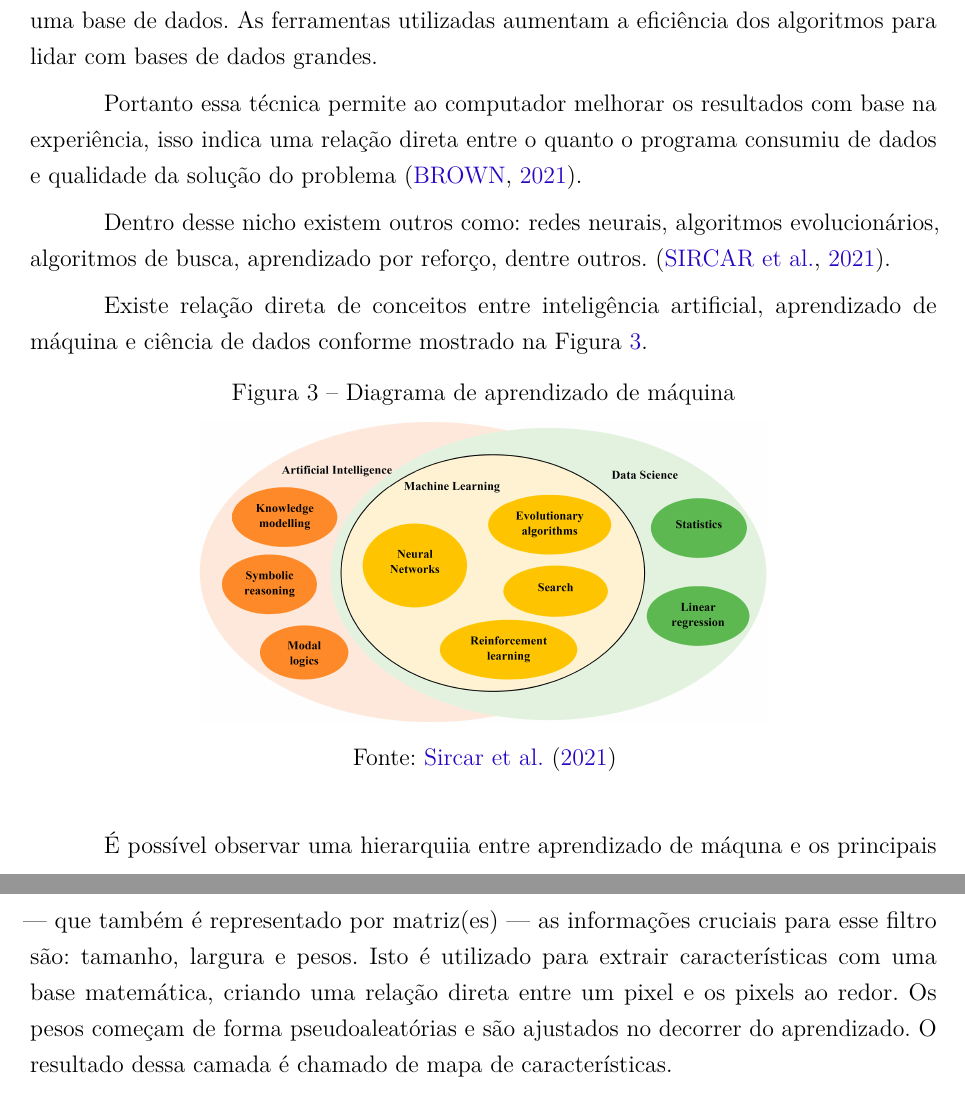
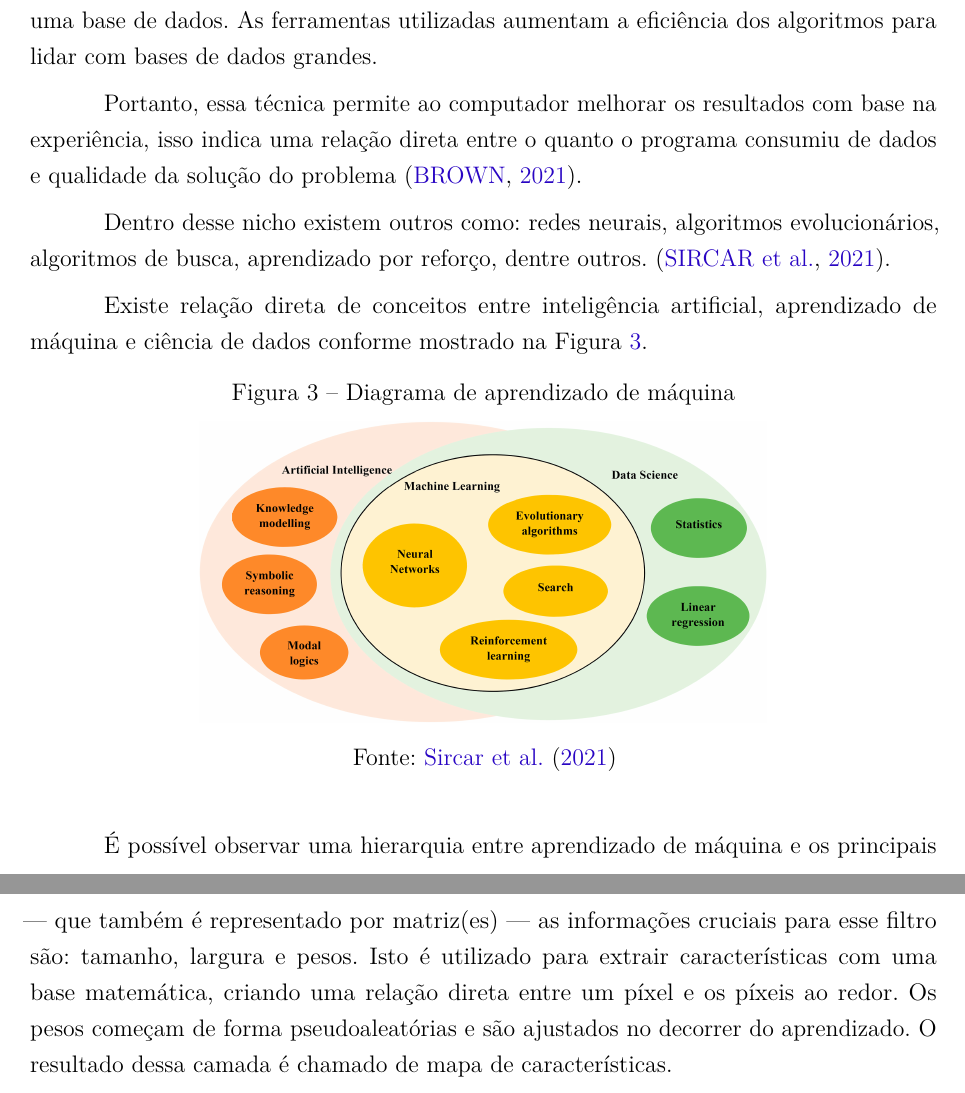
Before and after one commit to Lds20k/senac-tcc, a LaTeX thesis (latex/main.tex): two parts of pages 18 and 20 of 28, joined at a grey line, cut so that both start at the same text. Compiled offline with pdfLaTeX.

Commit message:
docs: fix ortografic errors

```diff
--- a/latex/main.tex
+++ b/latex/main.tex
@@ -487,7 +487,7 @@ Segundo \citeonline{dp_overview} existe três tópicos sobre inteligência artif
 
 Segundo \citeonline{directions_ia_ml_dp}, aprendizado de máquina é uma subcategoria de inteligência artificial que se refere  a detecção de padrões importantes de uma base de dados. As ferramentas utilizadas aumentam a eficiência dos algoritmos para lidar com bases de dados grandes.
 
-Portanto essa técnica permite ao computador melhorar os resultados com base na experiência, isso indica uma relação direta entre o quanto o programa consumiu de dados e qualidade da solução do problema \cite{ml_explicado}.
+Portanto, essa técnica permite ao computador melhorar os resultados com base na experiência, isso indica uma relação direta entre o quanto o programa consumiu de dados e qualidade da solução do problema \cite{ml_explicado}.
 
 Dentro desse nicho existem outros como: redes neurais, algoritmos evolucionários, algoritmos de busca, aprendizado por reforço, dentre outros. \cite{ml_oil_gas_industry}.
 
@@ -501,7 +501,7 @@ Existe relação direta de conceitos entre inteligência artificial, aprendizado
 	\label{fig:diagrama_ia}
 \end{figure}
 
-É possível observar uma hierarquiia entre aprendizado de máquna e os principais termos sendo eles redes neurais artificiais e aprendizado profundo com base em \citeonline{ml_and_dp} mostrado no diagrama da \cref{fig:diagrama_ann}.
+É possível observar uma hierarquia entre aprendizado de máquina e os principais termos sendo eles redes neurais artificiais e aprendizado profundo com base em \citeonline{ml_and_dp} mostrado no diagrama da \cref{fig:diagrama_ann}.
 
 \begin{figure}[H]
 	\caption{Diagrama de Venn sobre tópicos de aprendizado de máquina}
@@ -530,7 +530,7 @@ De acordo com \citeonline{dp_overview} uma arquitetura básica de uma rede neura
 	\label{fig:arquitetura_cnn}
 \end{figure}
 
-Camada convolucional é essencial para esse tipo de arquitetura e usa um filtro — ou kernel — para aplicar na imagem e direcionar para o próximo neurônio. Esse filtro é uma matriz de números que terá uma operação aplicada em todos os pixels da imagem — que também é representado por matriz(es) — as informações cruciais para esse filtro são: tamanho, largura e pesos. Isto é utilizado para extrair características com uma base matemática, criando uma relação direta entre um pixel e os pixels ao redor. Os pesos começam de forma pseudoaleatórias e são ajustados no decorrer do aprendizado. O resultado dessa camada é chamado de mapa de características.
+Camada convolucional é essencial para esse tipo de arquitetura e usa um filtro — ou kernel — para aplicar na imagem e direcionar para o próximo neurônio. Esse filtro é uma matriz de números que terá uma operação aplicada em todos os píxeis da imagem — que também é representado por matriz(es) — as informações cruciais para esse filtro são: tamanho, largura e pesos. Isto é utilizado para extrair características com uma base matemática, criando uma relação direta entre um píxel e os píxeis ao redor. Os pesos começam de forma pseudoaleatórias e são ajustados no decorrer do aprendizado. O resultado dessa camada é chamado de mapa de características.
 
 O tamanho da saída será baseado na fórmula abaixo sendo os tamanhos I da imagem, F do filtro e a S da saída.
 
```
Also changed, not shown: latex/main.tex (4 more changed lines).
